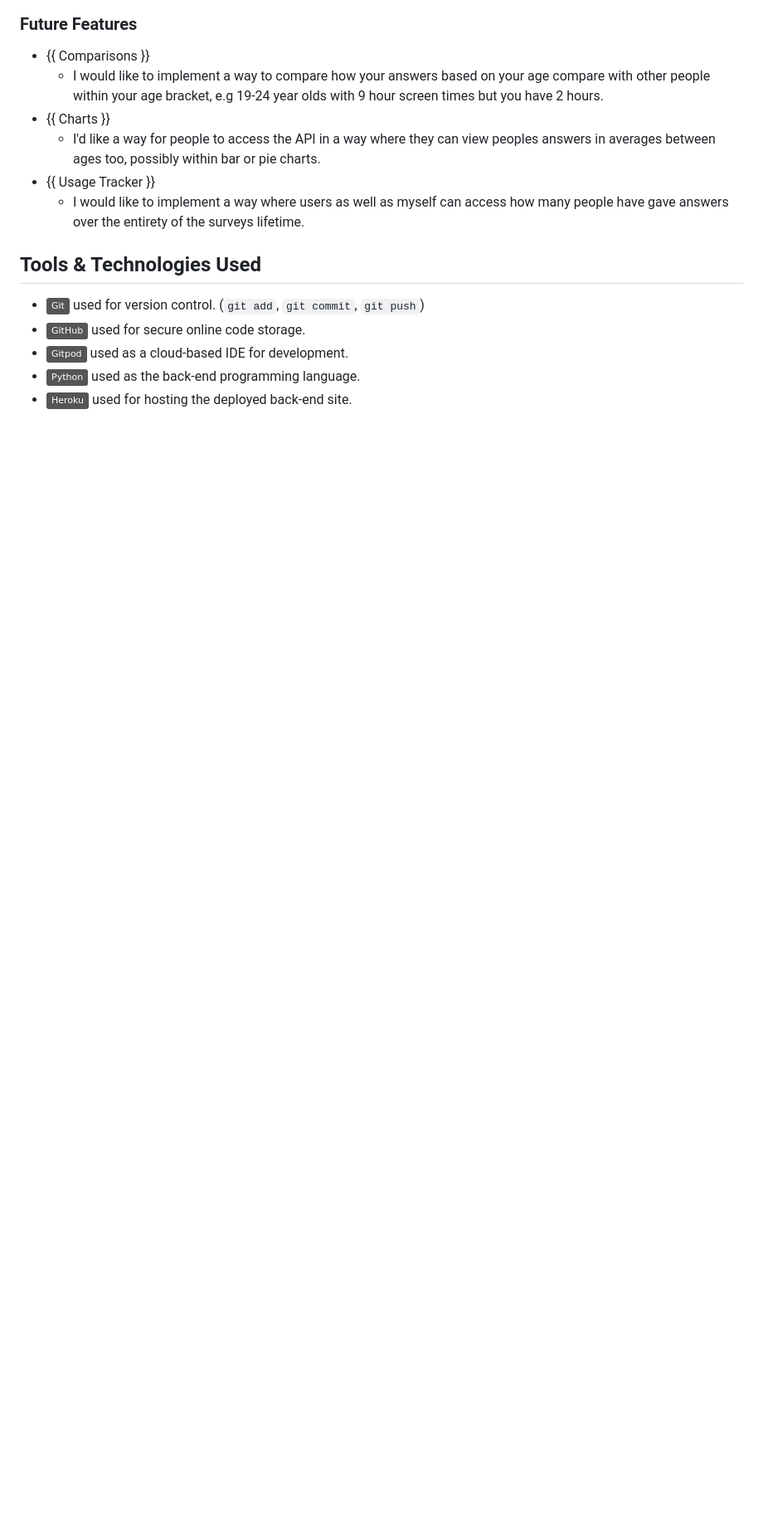
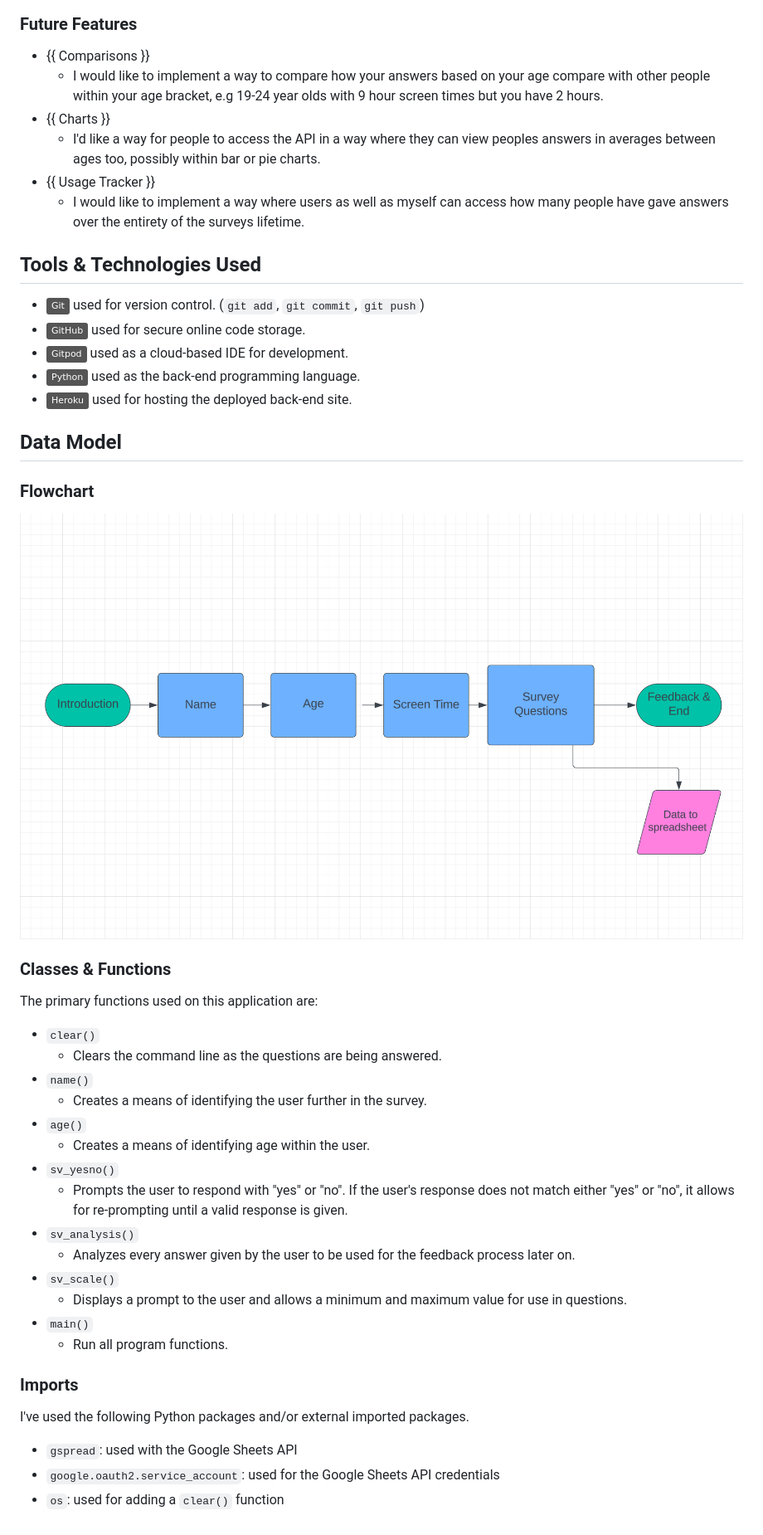
Before and after one commit to conor-timmis/Social-Insights, a Markdown page: README.md, the part around the change. Shown: that part at 83% size. Rendered like a GitHub page; pictures changed too: documentation/flowchart.png (added); badges without logos; blank space fills up the shorter version.

Commit message:
Add Data Model

```diff
--- a/README.md
+++ b/README.md
@@ -70,3 +70,40 @@ My design process focused on creating a straightforward user experience by keepi
 - [![Gitpod](https://img.shields.io/badge/Gitpod-grey?logo=gitpod&logoColor=FFAE33)](https://gitpod.io) used as a cloud-based IDE for development.
 - [![Python](https://img.shields.io/badge/Python-grey?logo=python&logoColor=3776AB)](https://www.python.org) used as the back-end programming language.
 - [![Heroku](https://img.shields.io/badge/Heroku-grey?logo=heroku&logoColor=430098)](https://www.heroku.com) used for hosting the deployed back-end site.
+
+
+## Data Model
+
+### Flowchart
+
+
+![screenshot](documentation/flowchart.png)
+
+
+### Classes & Functions
+
+
+The primary functions used on this application are:
+
+- `clear()`
+    - Clears the command line as the questions are being answered.
+- `name()`
+    - Creates a means of identifying the user further in the survey.
+- `age()`
+    - Creates a means of identifying age within the user.
+- `sv_yesno()`
+    - Prompts the user to respond with "yes" or "no". If the user's response does not match either "yes" or "no", it allows for re-prompting until a valid response is given.
+- `sv_analysis()`
+    - Analyzes every answer given by the user to be used for the feedback process later on.
+- `sv_scale()`
+    -  Displays a prompt to the user and allows a minimum and maximum value for use in questions.
+- `main()`
+    - Run all program functions.
+
+### Imports
+
+I've used the following Python packages and/or external imported packages.
+
+- `gspread`: used with the Google Sheets API
+- `google.oauth2.service_account`: used for the Google Sheets API credentials
+- `os`: used for adding a `clear()` function
```
